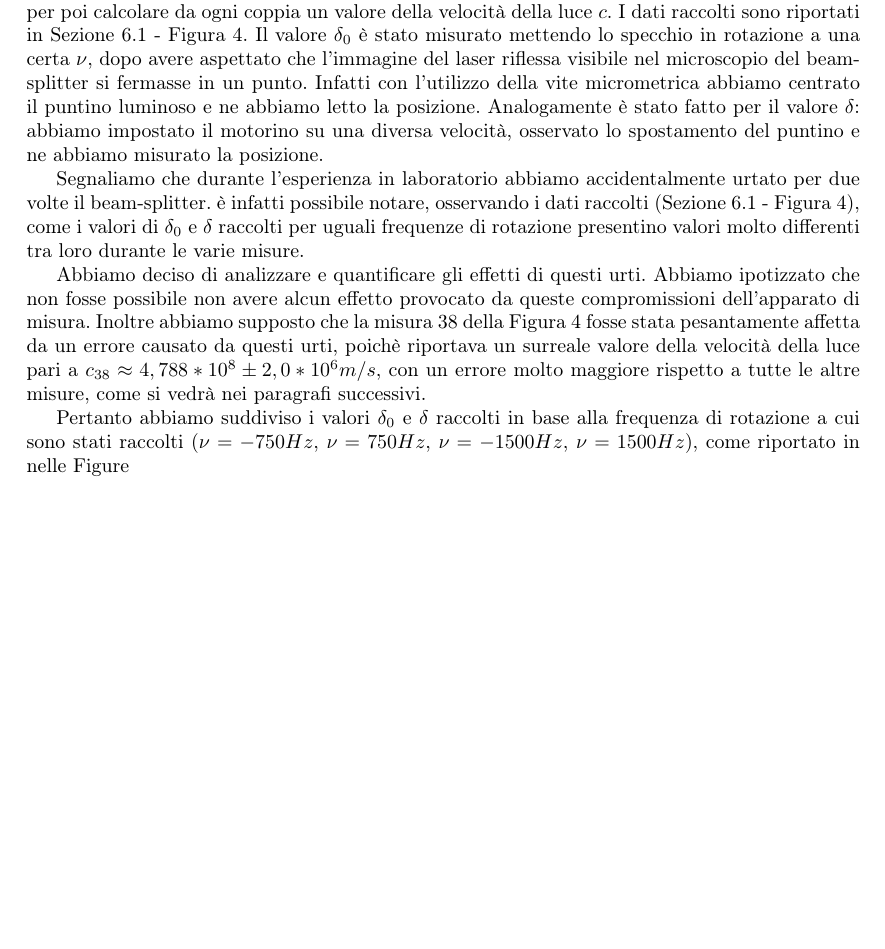
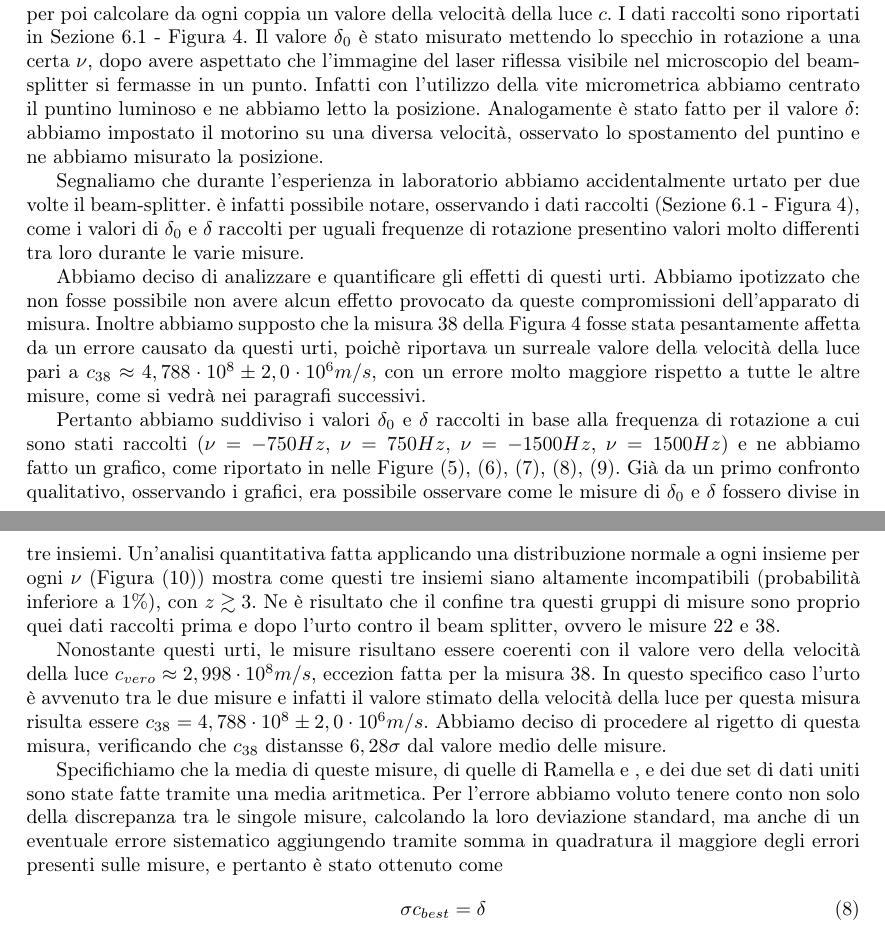
Before and after one commit to Rossi-AM/LOEFM, a LaTeX paper (Bozza_C.tex): part of page 5 of 12 before the commit and two parts of pages 5 and 6 of 12 after it, the two joined at a grey line, cut so that both start at the same text, the shorter picture padded with empty space. Compiled offline with pdfLaTeX.

Commit message:
updateciao

```diff
--- a/Bozza_C.tex
+++ b/Bozza_C.tex
@@ -223,11 +223,27 @@ tra loro durante le varie misure.
 
 Abbiamo deciso di analizzare e quantificare gli effetti di questi urti. Abbiamo ipotizzato che non fosse possibile non avere alcun effetto provocato da queste compromissioni
 dell'apparato di misura. Inoltre abbiamo supposto che la misura 38 della Figura \ref{RT_DatiRaccolti} fosse stata pesantamente affetta da un errore causato da questi urti,
-poichè riportava un surreale valore della velocità della luce pari a $c_{38}\approx 4,788 *10^8 \pm 2,0 *10^6 m/s$, con un errore molto maggiore rispetto a tutte le altre misure,
+poichè riportava un surreale valore della velocità della luce pari a $c_{38}\approx 4,788 \cdot10^8 \pm 2,0 \cdot10^6 m/s$, con un errore molto maggiore rispetto a tutte le altre misure,
 come si vedrà nei paragrafi successivi.
 
 Pertanto abbiamo suddiviso i valori $\delta_0$ e $\delta$ raccolti in base alla frequenza di rotazione a cui sono stati raccolti ($\nu=-750Hz$, $\nu=750Hz$,
-$\nu=-1500Hz$, $\nu=1500Hz$), come riportato in nelle Figure
+$\nu=-1500Hz$, $\nu=1500Hz$) e ne abbiamo fatto un grafico, come riportato in nelle Figure (\ref{Tabs}), (\ref{Graf_750}), (\ref{Graf_1500}), (\ref{Graf_-750}),
+(\ref{Graf_-1500}).
+Già da un primo confronto qualitativo, osservando i grafici, era possibile osservare come le misure di $\delta_0$ e $\delta$ fossero divise in tre insiemi. Un'analisi
+quantitativa fatta applicando una distribuzione normale a ogni insieme per ogni $\nu$ (Figura (\ref{Gauss})) mostra come questi tre insiemi siano altamente incompatibili
+(probabilità inferiore a $1\%$), con $z\gtrsim 3$.
+Ne è risultato che il confine tra questi gruppi di misure sono proprio quei dati raccolti prima e dopo l'urto contro il beam splitter, ovvero le misure 22 e 38.
+
+Nonostante questi urti, le misure risultano essere coerenti con il valore vero della velocità della luce $c_{vero}\approx 2,998\cdot10^8 m/s$, eccezion fatta per la misura 38.
+In questo specifico caso l'urto è avvenuto tra le due misure e infatti il valore stimato della velocità della luce per questa misura risulta essere $c_{38}=4,788\cdot10^8 \pm
+2,0\cdot10^6 m/s$. Abbiamo deciso di procedere al rigetto di questa misura, verificando che $c_{38}$ distansse $6,28\sigma$ dal valore medio delle misure.
+
+Specifichiamo che la media di queste misure, di quelle di Ramella e , e dei due set di dati uniti sono state fatte tramite una media aritmetica. Per l'errore
+abbiamo voluto tenere conto non solo della discrepanza tra le singole misure, calcolando la loro deviazione standard, ma anche di un eventuale errore sistematico aggiungendo
+tramite somma in quadratura il maggiore degli errori presenti sulle misure, e pertanto è stato ottenuto come
+\begin{equation}
+    \sigma c_{best}=\delta
+\end{equation}
 
 %%% Da qui devo parlare degli errori sistematici facendo riferimento alle misure RT divise nelle 4 tabelle, per poi passare a parlare del rigetto della 38
 
```
